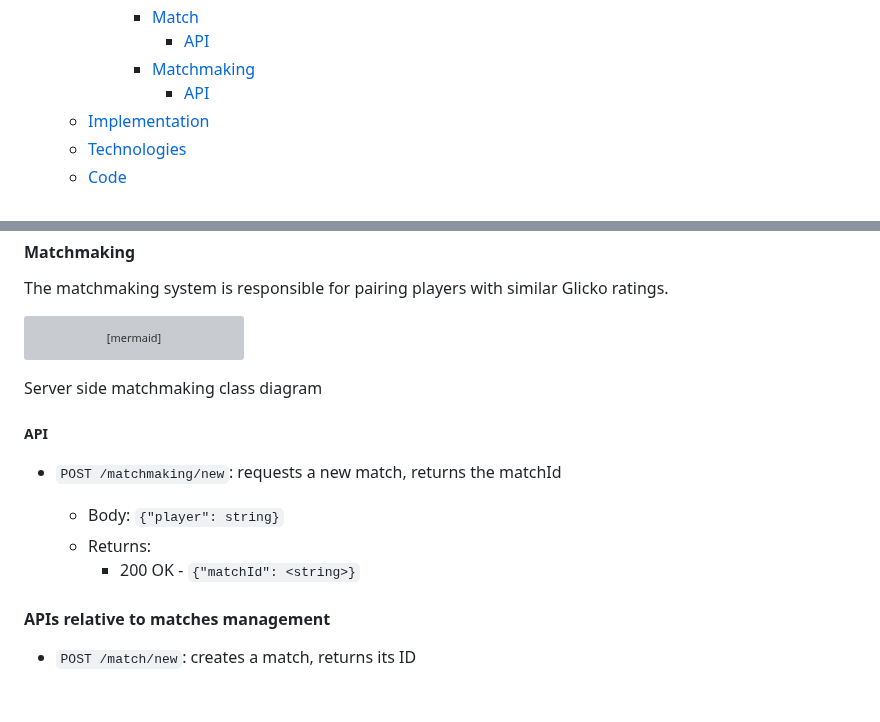
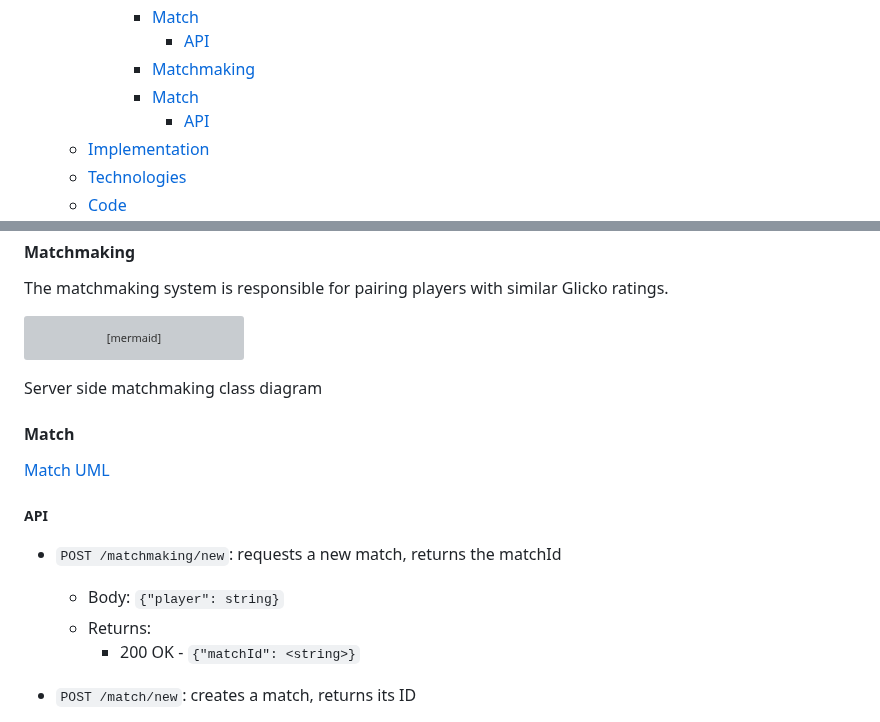
Before and after one commit to AndreaB2000/ASW-project, a Markdown page: docs/report.md, 2 parts joined by grey strips. Rendered like a GitHub page; blank space fills up the shorter version; grey boxes are pictures that could not be loaded.

Commit message:
chore: solve rebase conflicts in server report

```diff
--- a/docs/report.md
+++ b/docs/report.md
@@ -39,6 +39,7 @@ Leonardo Randacio - 0001125080 <leonardo.randacio@studio.unibo.it>
       - [Match](#match-1)
         - [API](#api-2)
       - [Matchmaking](#matchmaking-2)
+      - [Match](#match-2)
         - [API](#api-3)
   - [Implementation](#implementation)
   - [Technologies](#technologies)
@@ -686,6 +687,10 @@ classDiagram
 
 Server side matchmaking class diagram
 
+#### Match
+
+[Match UML](uml/match.md)
+
 ##### API
 
 - `POST /matchmaking/new`: requests a new match, returns the matchId
@@ -693,8 +698,6 @@ Server side matchmaking class diagram
   - Body: `{"player": string}`
   - Returns:
     - 200 OK - `{"matchId": <string>}`
-
-#### APIs relative to matches management
 
 - `POST /match/new`: creates a match, returns its ID
 
```
